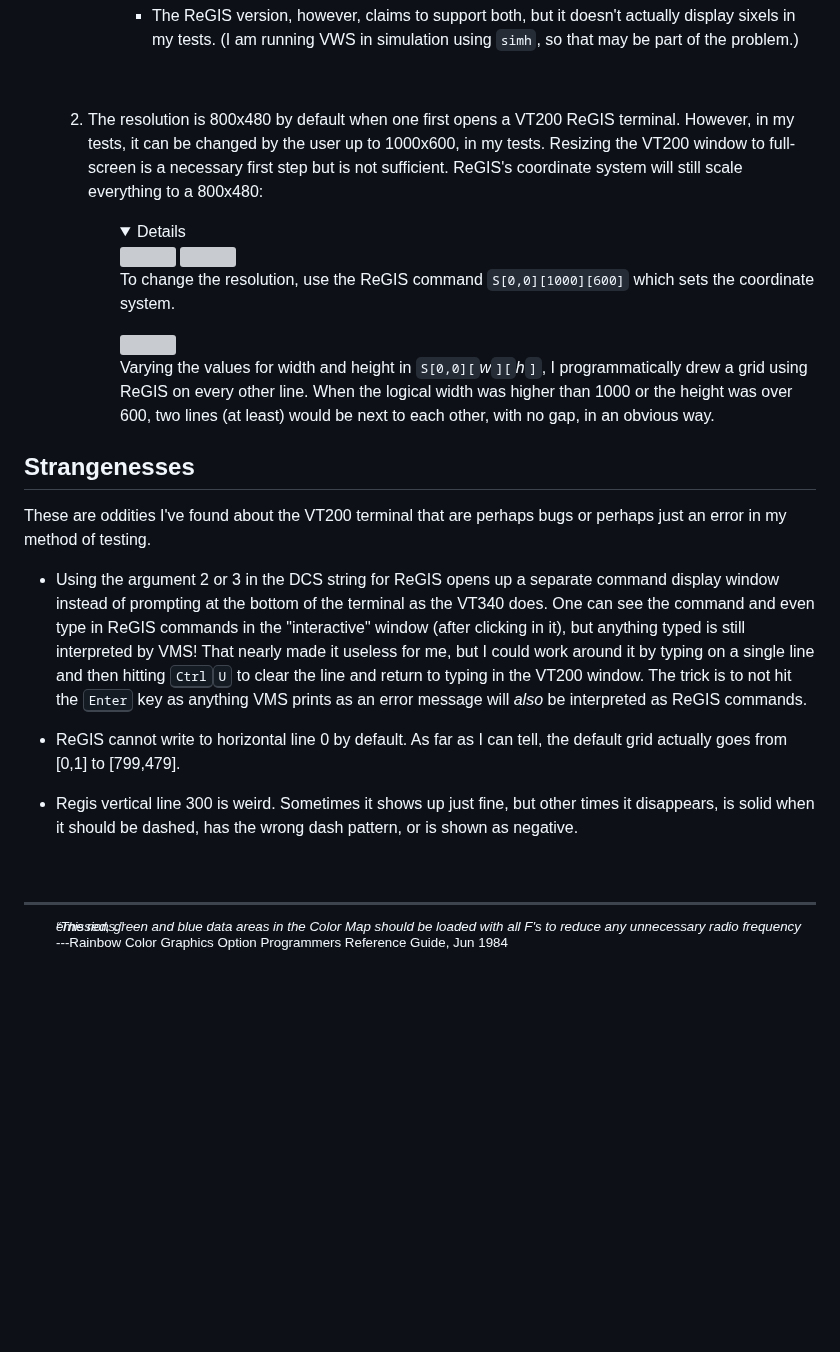
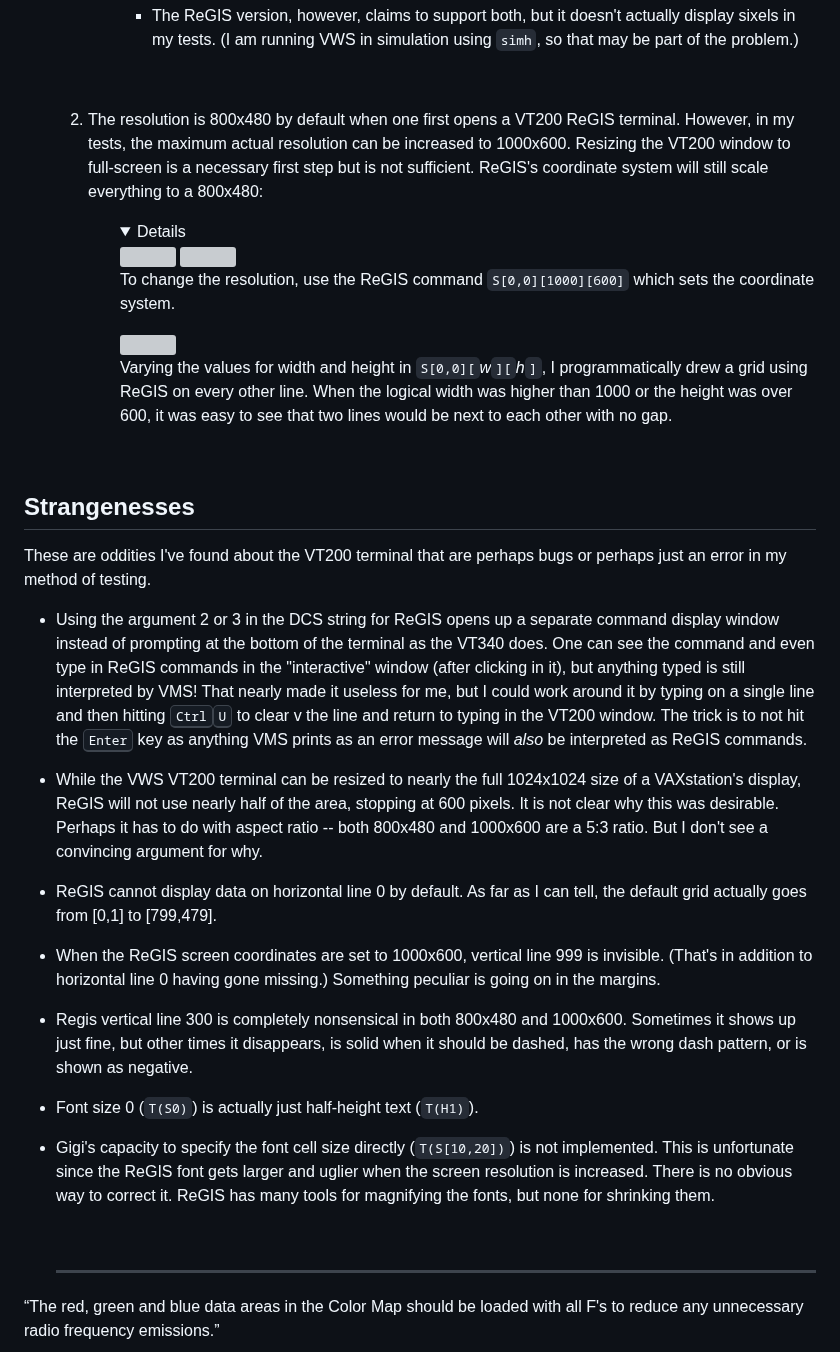
Before and after one commit to hackerb9/vt340test, a Markdown page: emulators/vwsvt200/README.md, the part around one of its changes. GitHub-like rendering; folded sections open; blank space fills up the shorter version; grey boxes are pictures that could not be loaded.

Commit message:
VWS VT200 emulator at maximum resolution 1000x600

```diff
--- a/emulators/vwsvt200/README.md
+++ b/emulators/vwsvt200/README.md
@@ -61,8 +61,8 @@ terminal from DEC (that I know of).
    <br clear=all>
 
 2. The resolution is 800x480 by default when one first opens a VT200
-   ReGIS terminal. However, in my tests, it can be changed by the user
-   up to 1000x600, in my tests. Resizing the VT200 window to
+   ReGIS terminal. However, in my tests, the maximum actual resolution
+   can be increased to 1000x600. Resizing the VT200 window to
    full-screen is a necessary first step but is not sufficient.
    ReGIS's coordinate system will still scale everything to a 800x480:
 
@@ -80,8 +80,10 @@ terminal from DEC (that I know of).
    Varying the values for width and height in `S[0,0][`_w_`][`_h_`]`,
    I programmatically drew a grid using ReGIS on every other line.
    When the logical width was higher than 1000 or the height was over
-   600, two lines (at least) would be next to each other, with no gap,
-   in an obvious way.
+   600, it was easy to see that two lines would be next to each other
+   with no gap.
+
+	<br clear=all>
 
    </details>
    </ul>
@@ -101,20 +103,38 @@ perhaps bugs or perhaps just an error in my method of testing.
    in it), but anything typed is still interpreted by VMS! That nearly
    made it useless for me, but I could work around it by typing on a
    single line and then hitting <kbd>Ctrl</kbd><kbd>U</kbd> to clear
-   the line and return to typing in the VT200 window. The trick is to
+v   the line and return to typing in the VT200 window. The trick is to
    not hit the <kbd>Enter</kbd> key as anything VMS prints as an error
    message will _also_ be interpreted as ReGIS commands.
 
-* ReGIS cannot write to horizontal line 0 by default. As far as I can
-  tell, the default grid actually goes from [0,1] to [799,479].
+* While the VWS VT200 terminal can be resized to nearly the full
+  1024x1024 size of a VAXstation's display, ReGIS will not use nearly
+  half of the area, stopping at 600 pixels. It is not clear why this
+  was desirable. Perhaps it has to do with aspect ratio -- both
+  800x480 and 1000x600 are a 5:3 ratio. But I don't see a convincing
+  argument for why.
 
-* Regis vertical line 300 is weird. Sometimes it shows up just fine,
-  but other times it disappears, is solid when it should be dashed,
-  has the wrong dash pattern, or is shown as negative.
+* ReGIS cannot display data on horizontal line 0 by default. As far as
+  I can tell, the default grid actually goes from [0,1] to [799,479].
 
-<br/>
-<hr>
-<ul><sup><i>
+* When the ReGIS screen coordinates are set to 1000x600, vertical line
+  999 is invisible. (That's in addition to horizontal line 0 having
+  gone missing.) Something peculiar is going on in the margins.
+
+* Regis vertical line 300 is completely nonsensical in both 800x480
+  and 1000x600. Sometimes it shows up just fine, but other times it
+  disappears, is solid when it should be dashed, has the wrong dash
+  pattern, or is shown as negative.
+
+* Font size 0 (`T(S0)`) is actually just half-height text (`T(H1)`).
+
+* Gigi's capacity to specify the font cell size directly
+  (`T(S[10,20])`) is not implemented. This is unfortunate since the
+  ReGIS font gets larger and uglier when the screen resolution is
+  increased. There is no obvious way to correct it. ReGIS has many
+  tools for magnifying the fonts, but none for shrinking them.
+
+  <br/><hr> <ul><sup><i>
 
 “The red, green and blue data areas in the Color Map should be loaded
 with all F's to reduce any unnecessary radio frequency emissions.”
```
Also changed, not shown: other parts of emulators/vwsvt200/README.md (+1 -1 lines).
